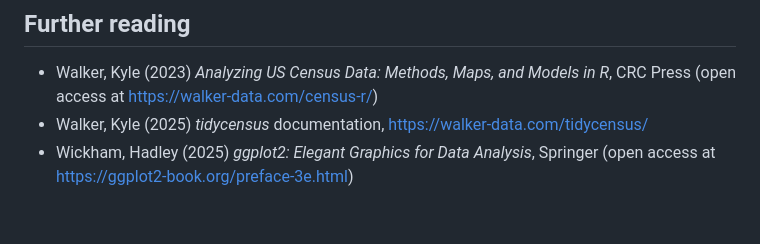
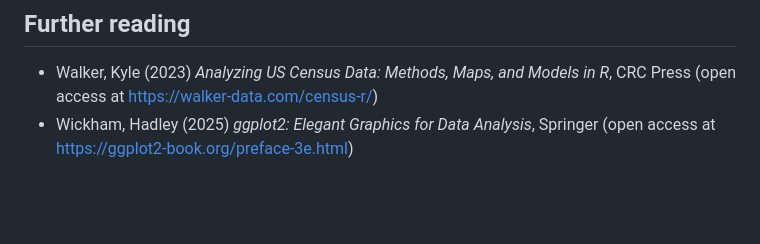
Before and after one commit to DataStorytellingLab/visualize-social-patterns-census-api, a Markdown page: README.md, the part around the change. Drawn GitHub-style.

```diff
--- a/README.md
+++ b/README.md
@@ -30,7 +30,6 @@ After installation, download the code version of this workflow: [`visualize-soci
 
 ## Further reading
 - Walker, Kyle (2023) _Analyzing US Census Data: Methods, Maps, and Models in R_, CRC Press (open access at https://walker-data.com/census-r/)
-- Walker, Kyle (2025) _tidycensus_ documentation, https://walker-data.com/tidycensus/
 - Wickham, Hadley (2025) _ggplot2: Elegant Graphics for Data Analysis_, Springer (open access at https://ggplot2-book.org/preface-3e.html)
 <br>
 <br>
```
